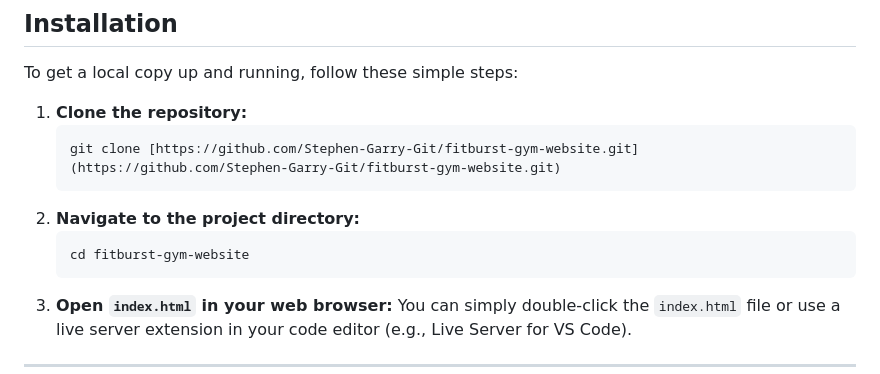
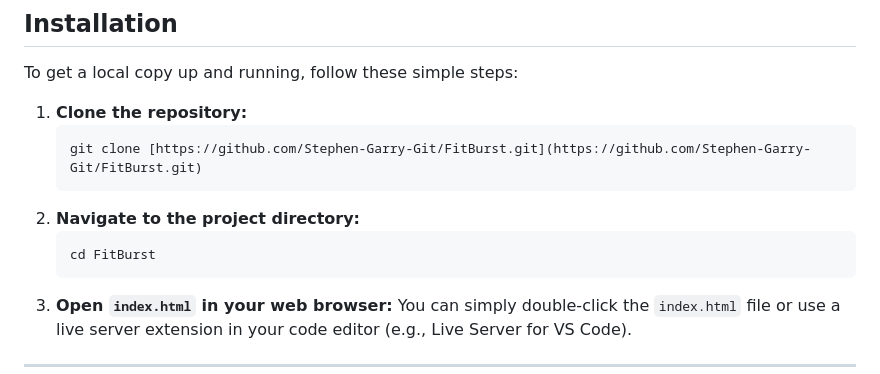
Before and after one commit to Stephen-Garry-Git/FitBurst, a Markdown page: README.md, the part around the change. GitHub-like rendering.

Commit message:
I edited the README>md file

````diff
--- a/README.md
+++ b/README.md
@@ -55,11 +55,11 @@ To get a local copy up and running, follow these simple steps:
 
 1.  **Clone the repository:**
     ```bash
-    git clone [https://github.com/Stephen-Garry-Git/fitburst-gym-website.git](https://github.com/Stephen-Garry-Git/fitburst-gym-website.git)
+    git clone [https://github.com/Stephen-Garry-Git/FitBurst.git](https://github.com/Stephen-Garry-Git/FitBurst.git)
     ```
 2.  **Navigate to the project directory:**
     ```bash
-    cd fitburst-gym-website
+    cd FitBurst
     ```
 3.  **Open `index.html` in your web browser:**
     You can simply double-click the `index.html` file or use a live server extension in your code editor (e.g., Live Server for VS Code).
````
